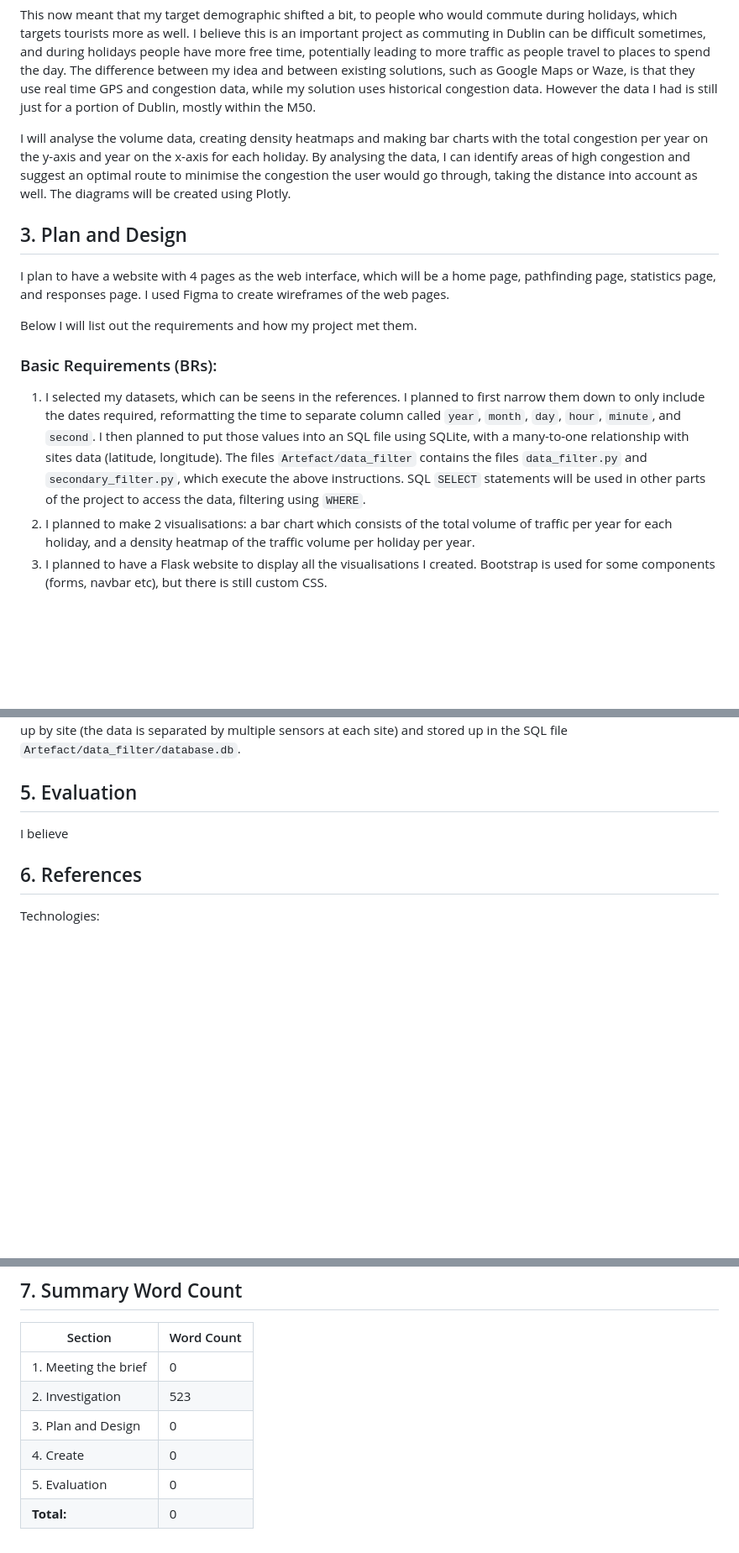
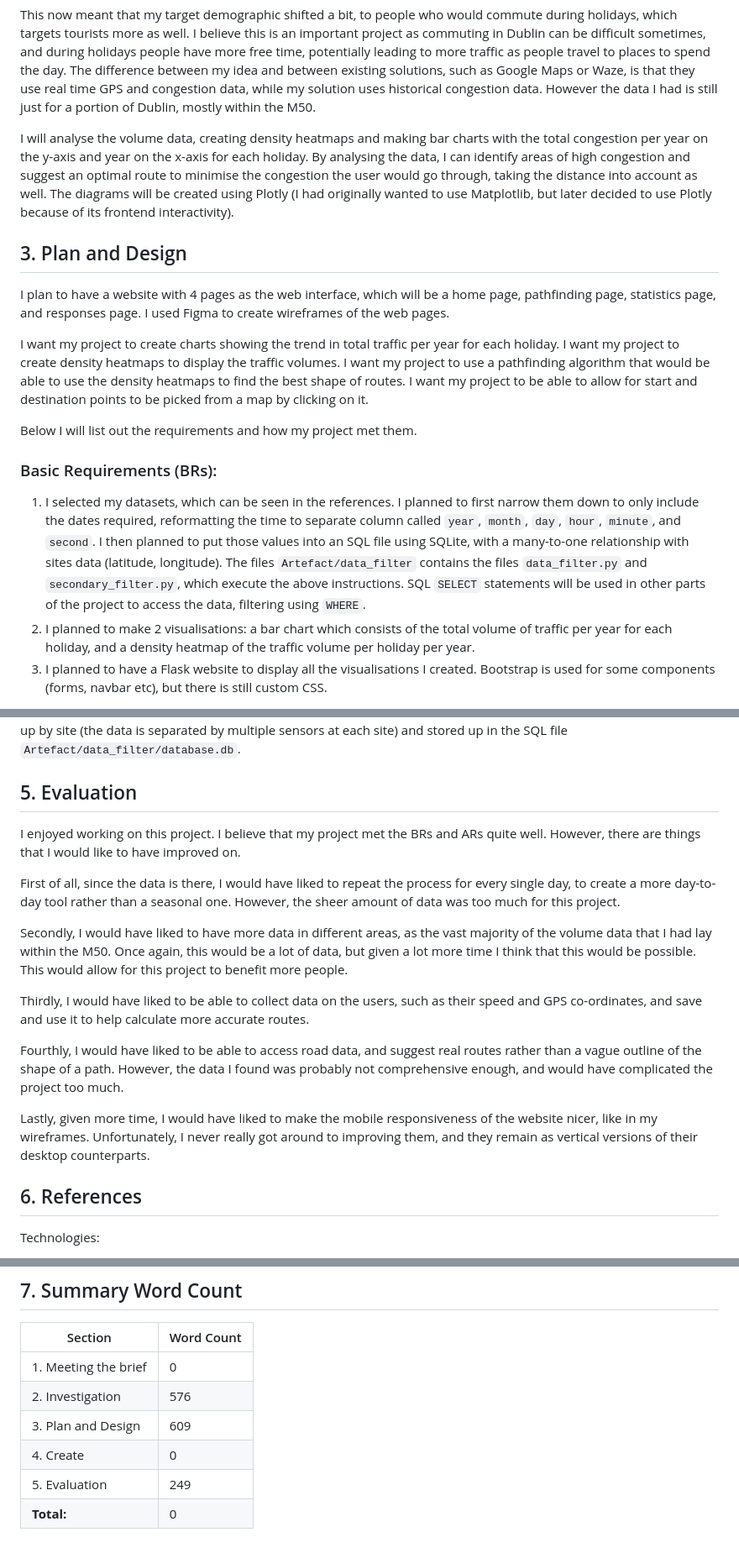
Before and after one commit to HiPeople21/LC_CS_Project, a Markdown page: report.md, 3 parts joined by grey strips. Shown: that part at 84% size. GitHub-like rendering; blank space fills up the shorter version.

Commit message:
Update report.md
Evaluation

```diff
--- a/report.md
+++ b/report.md
@@ -31,15 +31,20 @@ After looking into the SDCC traffic congestion database, I found the SCATS traff
 
 This now meant that my target demographic shifted a bit, to people who would commute during holidays, which targets tourists more as well. I believe this is an important project as commuting in Dublin can be difficult sometimes, and during holidays people have more free time, potentially leading to more traffic as people travel to places to spend the day. The difference between my idea and between existing solutions, such as Google Maps or Waze, is that they use real time GPS and congestion data, while my solution uses historical congestion data. However the data I had is still just for a portion of Dublin, mostly within the M50.
 
-I will analyse the volume data, creating density heatmaps and making bar charts with the total congestion per year on the y-axis and year on the x-axis for each holiday. By analysing the data, I can identify areas of high congestion and suggest an optimal route to minimise the congestion the user would go through, taking the distance into account as well. The diagrams will be created using Plotly.
+I will analyse the volume data, creating density heatmaps and making bar charts with the total congestion per year on the y-axis and year on the x-axis for each holiday. By analysing the data, I can identify areas of high congestion and suggest an optimal route to minimise the congestion the user would go through, taking the distance into account as well. The diagrams will be created using Plotly (I had originally wanted to use Matplotlib, but later decided to use Plotly because of its frontend interactivity).
 
 ## 3. Plan and Design
 I plan to have a website with 4 pages as the web interface, which will be a home page, pathfinding page, statistics page, and responses page. I used Figma to create wireframes of the web pages.
 
+I want my project to create charts showing the trend in total traffic per year for each holiday.
+I want my project to create density heatmaps to display the traffic volumes.
+I want my project to use a pathfinding algorithm that would be able to use the density heatmaps to find the best shape of routes.
+I want my project to be able to allow for start and destination points to be picked from a map by clicking on it.
+
 Below I will list out the requirements and how my project met them.
 
 ### Basic Requirements (BRs):
-1. I selected my datasets, which can be seens in the references. I planned to first narrow them down to only include the dates required, reformatting the time to separate column called `year`, `month`, `day`, `hour`, `minute`, and `second`. I then planned to put those values into an SQL file using SQLite, with a many-to-one relationship with sites data (latitude, longitude). The files `Artefact/data_filter` contains the files `data_filter.py` and `secondary_filter.py`, which execute the above instructions. SQL `SELECT` statements will be used in other parts of the project to access the data, filtering using `WHERE`.
+1. I selected my datasets, which can be seen in the references. I planned to first narrow them down to only include the dates required, reformatting the time to separate column called `year`, `month`, `day`, `hour`, `minute`, and `second`. I then planned to put those values into an SQL file using SQLite, with a many-to-one relationship with sites data (latitude, longitude). The files `Artefact/data_filter` contains the files `data_filter.py` and `secondary_filter.py`, which execute the above instructions. SQL `SELECT` statements will be used in other parts of the project to access the data, filtering using `WHERE`.
 2. I planned to make 2 visualisations: a bar chart which consists of the total volume of traffic per year for each holiday, and a density heatmap of the traffic volume per holiday per year.
 3. I planned to have a Flask website to display all the visualisations I created. Bootstrap is used for some components (forms, navbar etc), but there is still custom CSS.
 
@@ -145,7 +150,17 @@ Week 11:
 I had them saved in `Artefact/data_filter/data`, inside which thet are sorted by years, and follow the naming scheme `SCATS{month}{year}.csv`. An example of one such file is `Artefact/data_filter/data/2020/SCATSJanuary2020.csv`. The files `Artefact/data_filter/data_filter` and `Artefact/data_filter/secondary_filter` are files which are run in that order to filter and clean the data. After running `Artefact/data_filter/data_filter`, the data will be filtered and cleaned to be stored in `Artefact/data_filter/output_data`, within which has the same structure as `Artefact/data_filter/data`. This stores the data of only the dates I will use, with a reformatted time (separated into year, month, day, hour, minute, second). After running `Artefact/data_filter/secondary_filter`, the data is summed up by site (the data is separated by multiple sensors at each site) and stored up in the SQL file `Artefact/data_filter/database.db`.
 
 ## 5. Evaluation
-I believe
+I enjoyed working on this project. I believe that my project met the BRs and ARs quite well. However, there are things that I would like to have improved on.
+
+First of all, since the data is there, I would have liked to repeat the process for every single day, to create a more day-to-day tool rather than a seasonal one. However, the sheer amount of data was too much for this project.
+
+Secondly, I would have liked to have more data in different areas, as the vast majority of the volume data that I had lay within the M50. Once again, this would be a lot of data, but given a lot more time I think that this would be possible. This would allow for this project to benefit more people.
+
+Thirdly, I would have liked to be able to collect data on the users, such as their speed and GPS co-ordinates, and save and use it to help calculate more accurate routes.
+
+Fourthly, I would have liked to be able to access road data, and suggest real routes rather than a vague outline of the shape of a path. However, the data I found was probably not comprehensive enough, and would have complicated the project too much.
+
+Lastly, given more time, I would have liked to make the mobile responsiveness of the website nicer, like in my wireframes. Unfortunately, I never really got around to improving them, and they remain as vertical versions of their desktop counterparts.
 
 ## 6. References
 Technologies:
@@ -211,8 +226,8 @@ Datasets:
 | Section                | Word Count |
 | ---------------------- | ---------- |
 | 1. Meeting the brief   | 0          |
-| 2. Investigation       | 523        |
-| 3. Plan and Design     | 0          |
+| 2. Investigation       | 576        |
+| 3. Plan and Design     | 609        |
 | 4. Create              | 0          |
-| 5. Evaluation          | 0          |
+| 5. Evaluation          | 249        |
 | **Total:**             | 0          |
```
Also changed, not shown: other parts of report.md (+2 -2 lines).
